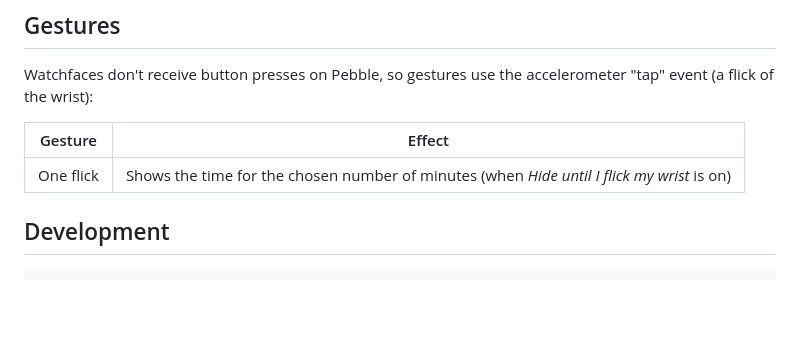
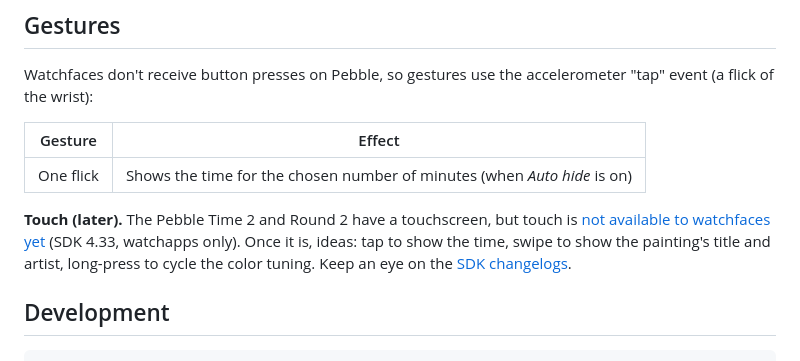
Before and after one commit to jesse-mm/nightwatch, a Markdown page: README.md, the part around the change. GitHub-like rendering; blank space fills up the shorter version.

Commit message:
docs: note touch gesture ideas for when watchfaces may use touch

```diff
--- a/README.md
+++ b/README.md
@@ -102,7 +102,13 @@ Watchfaces don't receive button presses on Pebble, so gestures use the accelerom
 
 | Gesture | Effect |
 |---|---|
-| One flick | Shows the time for the chosen number of minutes (when *Hide until I flick my wrist* is on) |
+| One flick | Shows the time for the chosen number of minutes (when *Auto hide* is on) |
+
+**Touch (later).** The Pebble Time 2 and Round 2 have a touchscreen, but touch is
+[not available to watchfaces yet](https://developer.repebble.com/guides/events-and-services/touch.md)
+(SDK 4.33, watchapps only). Once it is, ideas: tap to show the time, swipe to show the
+painting's title and artist, long-press to cycle the color tuning. Keep an eye on the
+[SDK changelogs](https://developer.repebble.com/sdk/changelogs/).
 
 ## Development
 
```
